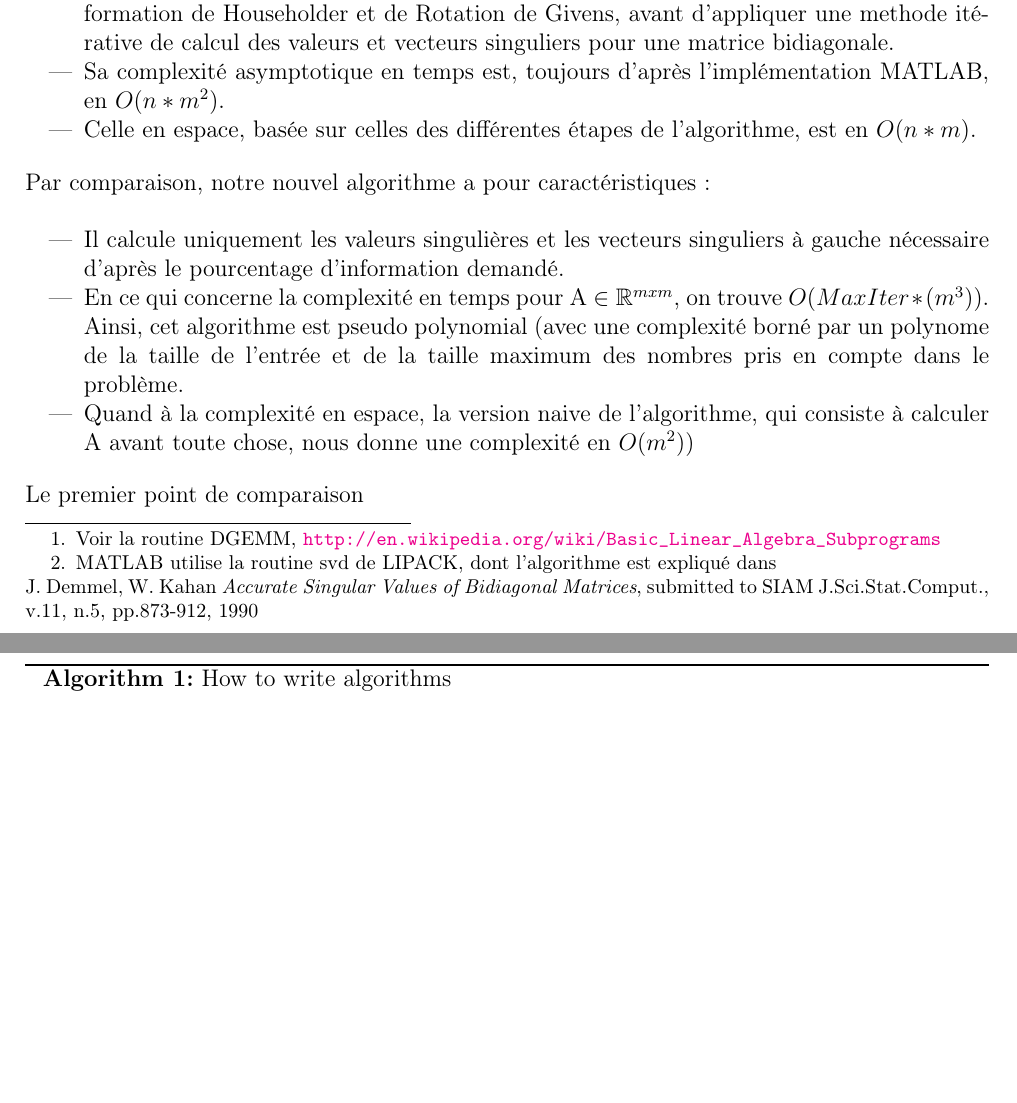
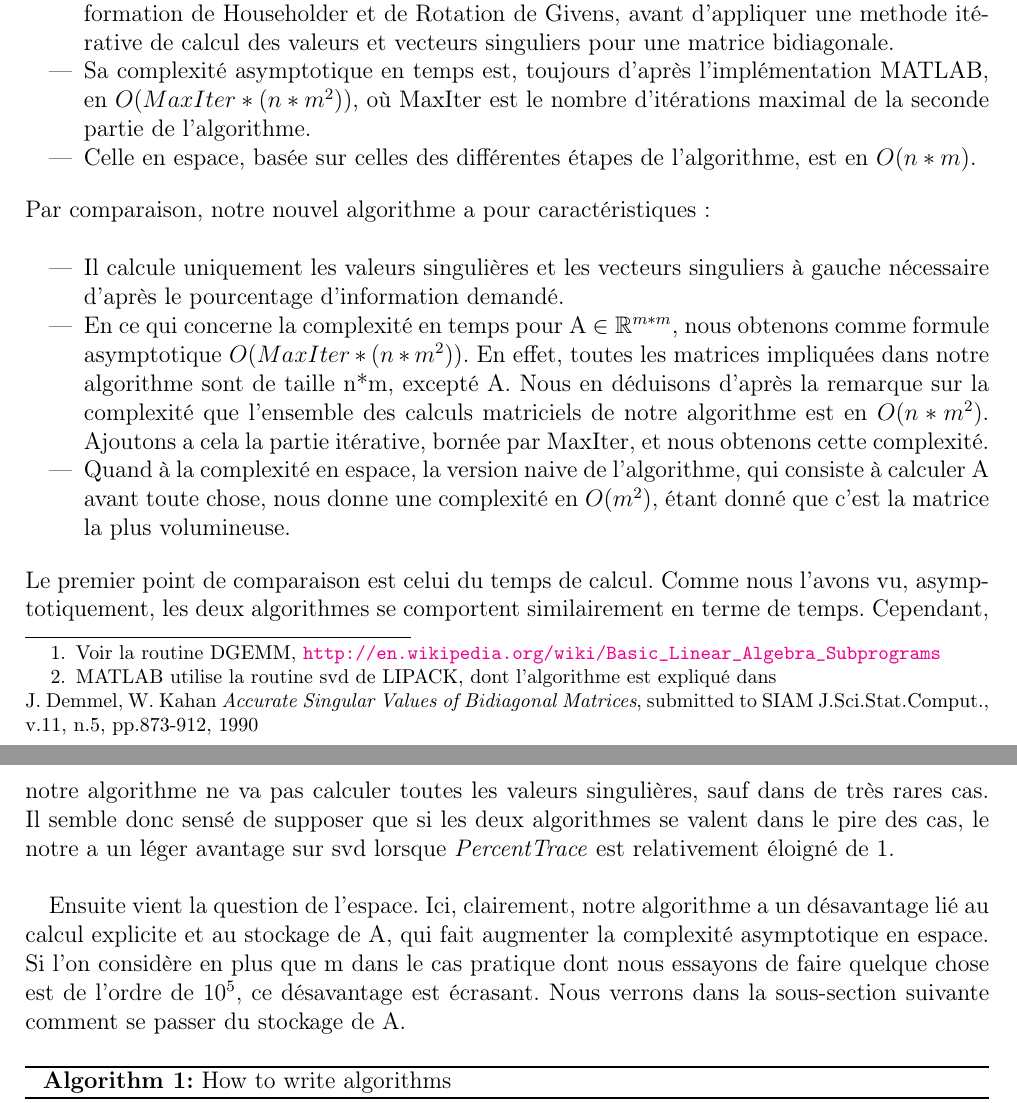
Before and after one commit to toffan/Waves-simulation, a LaTeX document (Phase1-G1.tex): two parts of pages 2 and 3 of 4, joined at a grey line, cut so that both start at the same text, the shorter picture padded with empty space. Compiled offline with pdfLaTeX.

Commit message:
Correct complexity mistakes and begin comparison
Because I don't need github up to do things, Motherfucker!

```diff
--- a/Phase1-G1.tex
+++ b/Phase1-G1.tex
@@ -73,7 +73,7 @@ atmosphérique simplifié}
         \begin{itemize}
             \item Il calcule toutes les valeurs singulières et tous les vecteurs singuliers.
             \item Il est basé, d'après la documentation de MATLAB\footnote{MATLAB utilise la routine svd de LIPACK, dont l'algorithme est expliqué dans \\    J. Demmel, W. Kahan \textit{Accurate Singular Values of Bidiagonal Matrices}, submitted to SIAM J.Sci.Stat.Comput., v.11, n.5, pp.873-912, 1990}, sur l'application successive de transformation de Householder et de Rotation de Givens, avant d'appliquer une methode itérative de calcul des valeurs et vecteurs singuliers pour une matrice bidiagonale.
-            \item Sa complexité asymptotique en temps est, toujours d'après l'implémentation MATLAB, en $O(n*m^2)$.
+            \item Sa complexité asymptotique en temps est, toujours d'après l'implémentation MATLAB, en $O(MaxIter*(n*m^2))$, où MaxIter est le nombre d'itérations maximal de la seconde partie de l'algorithme.
             \item Celle en espace, basée sur celles des différentes étapes de l'algorithme, est en $O(n*m)$.
         \end{itemize}
 \bigskip
@@ -81,11 +81,15 @@ atmosphérique simplifié}
 
         \begin{itemize}
             \item Il calcule uniquement les valeurs singulières et les vecteurs singuliers à gauche nécessaire d'après le pourcentage d'information demandé.
-            \item En ce qui concerne la complexité en temps pour A $\in \mathbb{R}^{mxm}$, on trouve $O(MaxIter*(m^3))$. Ainsi, cet algorithme est pseudo polynomial (avec une complexité borné par un polynome de la taille de l'entrée et de la taille maximum des nombres pris en compte dans le problème.
-            \item Quand à la complexité en espace, la version naive de l'algorithme, qui consiste à calculer A avant toute chose, nous donne une complexité en $O(m^2))$
+            \item En ce qui concerne la complexité en temps pour A $\in \mathbb{R}^{m*m}$, nous obtenons comme formule asymptotique $O(MaxIter*(n*m^2))$. En effet, toutes les matrices impliquées dans notre algorithme sont de taille n*m, excepté A. Nous en déduisons d'après la remarque sur la complexité que l'ensemble des calculs matriciels de notre algorithme est en $O(n*m^2)$. Ajoutons a cela la partie itérative, bornée par MaxIter, et nous obtenons cette complexité.
+            \item Quand à la complexité en espace, la version naive de l'algorithme, qui consiste à calculer A avant toute chose, nous donne une complexité en $O(m^2)$, étant donné que c'est la matrice la plus volumineuse.
         \end{itemize}
 \bigskip
-    Le premier point de comparaison
+    Le premier point de comparaison est celui du temps de calcul. Comme nous l'avons vu, asymptotiquement, les deux algorithmes se comportent similairement en terme de temps. Cependant, notre algorithme ne va pas calculer toutes les valeurs singulières, sauf dans de très rares cas. Il semble donc sensé de supposer que si les deux algorithmes se valent dans le pire des cas, le notre a un léger avantage sur svd lorsque \textit{PercentTrace} est relativement éloigné de 1. \\
+
+    Ensuite vient la question de l'espace. Ici, clairement, notre algorithme a un désavantage lié au calcul explicite et au stockage de A, qui fait augmenter la complexité asymptotique en espace. Si l'on considère en plus que m dans le cas pratique dont nous essayons de faire quelque chose est de l'ordre de $10^5$, ce désavantage est écrasant. Nous verrons dans la sous-section suivante comment se passer du stockage de A. \\
+
+
 
 %%%%%%
 
```
